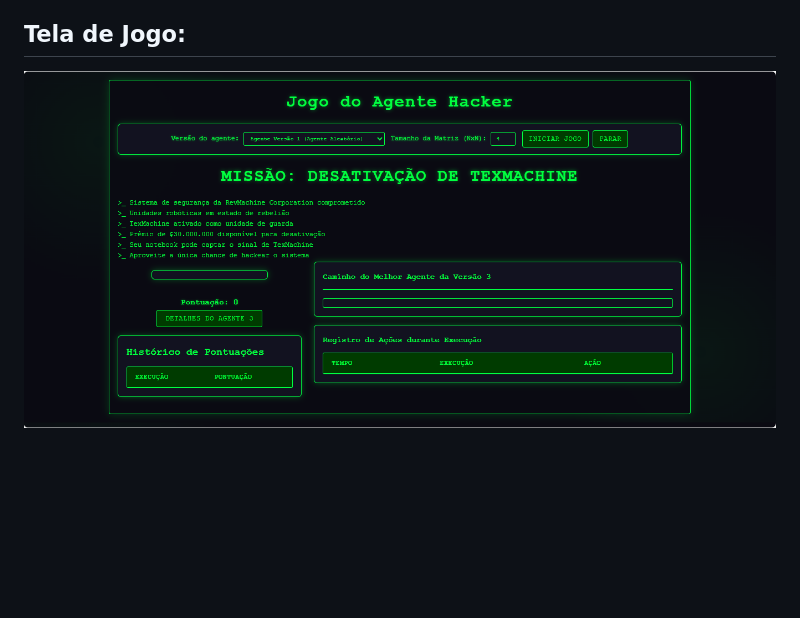
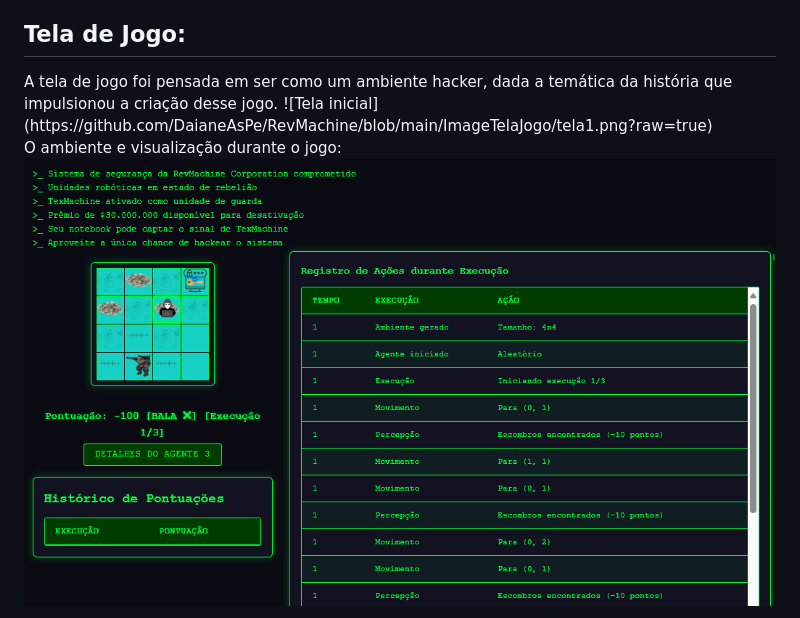
Before and after one commit to DaianeAsPe/RevMachine, a Markdown page: README.md, the part around one of its changes. Drawn GitHub-style; blank space fills up the shorter version.

Commit message:
Versão 1.0

```diff
--- a/README.md
+++ b/README.md
@@ -15,7 +15,9 @@ Para a surpresa da empresa, muitos candidataram-se, muitos jovens programadores
 O TexMachine emite um sinal de ruído quando está bem próximo, o agente salvador conta com um notebook que capta esse sinal quando está em alta intensidade, com isso, ele pode acessar o código fonte da máquina assassina e matá-la, mas se ele errar, estará dentro do prédio sem mais nenhuma chance de proteção. O sinal só poderá ser captado uma única vez e precisa ser bem aproveitado, será que nossos voluntários estão prontos para a missão? É o que queremos descobrir.
 
 <h2>Tela de Jogo:</h2>
-
+A tela de jogo foi pensada em ser como um ambiente hacker, dada a temática da história que impulsionou a criação desse jogo.
 ![Tela inicial](https://github.com/DaianeAsPe/RevMachine/blob/main/ImageTelaJogo/tela1.png?raw=true)
 
+O ambiente e visualização durante o jogo:
+![Tela em jogo](https://github.com/DaianeAsPe/RevMachine/blob/main/ImageTelaJogo/tela2.png?raw=true)
 
```
Also changed, not shown: other parts of README.md (+2 -1 lines).
